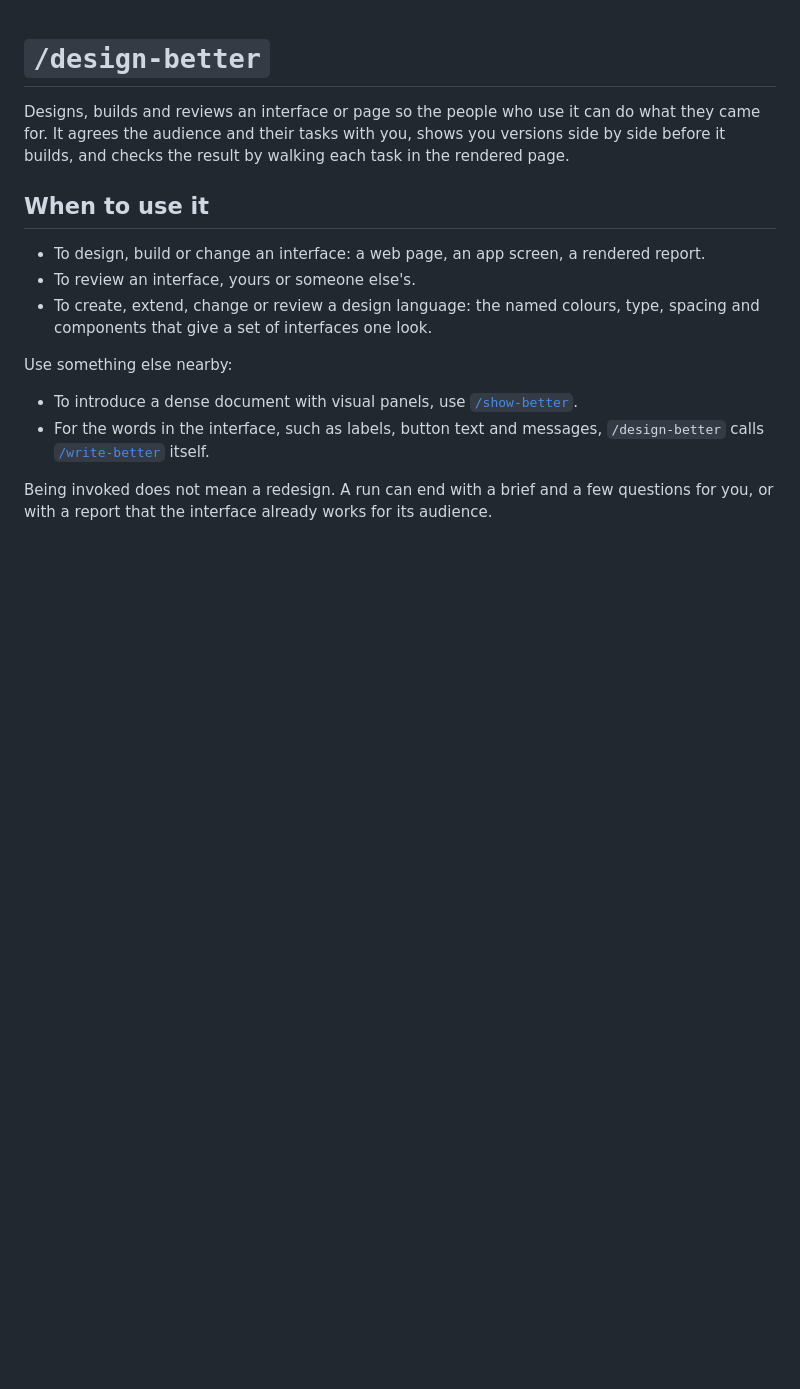
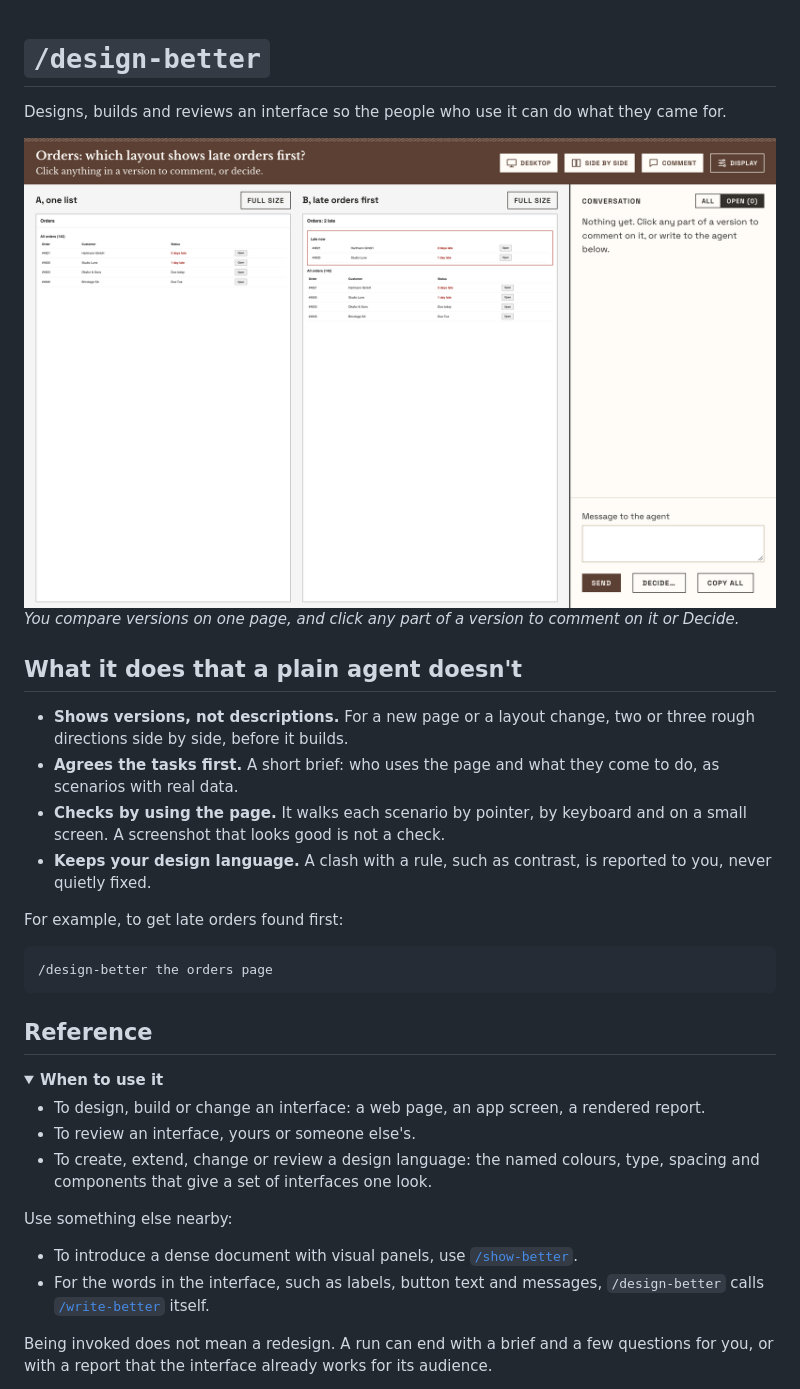
Before and after one commit to nmoutschen/better-ai, a Markdown page: docs/design-better.md, the part around one of its changes. Rendered like a GitHub page; pictures changed too: docs/img/design-better-compare.png (added); folded sections open; blank space fills up the shorter version.

````diff
--- a/docs/design-better.md
+++ b/docs/design-better.md
@@ -1,8 +1,27 @@
 # `/design-better`
 
-Designs, builds and reviews an interface or page so the people who use it can do what they came for. It agrees the audience and their tasks with you, shows you versions side by side before it builds, and checks the result by walking each task in the rendered page.
+Designs, builds and reviews an interface so the people who use it can do what they came for.
 
-## When to use it
+![The compare page: two versions of an orders list side by side, "A, one list" and "B, late orders first", with a conversation panel on the right](img/design-better-compare.png)
+*You compare versions on one page, and click any part of a version to comment on it or Decide.*
+
+## What it does that a plain agent doesn't
+
+- **Shows versions, not descriptions.** For a new page or a layout change, two or three rough directions side by side, before it builds.
+- **Agrees the tasks first.** A short brief: who uses the page and what they come to do, as scenarios with real data.
+- **Checks by using the page.** It walks each scenario by pointer, by keyboard and on a small screen. A screenshot that looks good is not a check.
+- **Keeps your design language.** A clash with a rule, such as contrast, is reported to you, never quietly fixed.
+
+For example, to get late orders found first:
+
+```
+/design-better the orders page
+```
+
+## Reference
+
+<details>
+<summary><b>When to use it</b></summary>
 
 - To design, build or change an interface: a web page, an app screen, a rendered report.
 - To review an interface, yours or someone else's.
````
Also changed, not shown: other parts of docs/design-better.md (+22 -5 lines).
